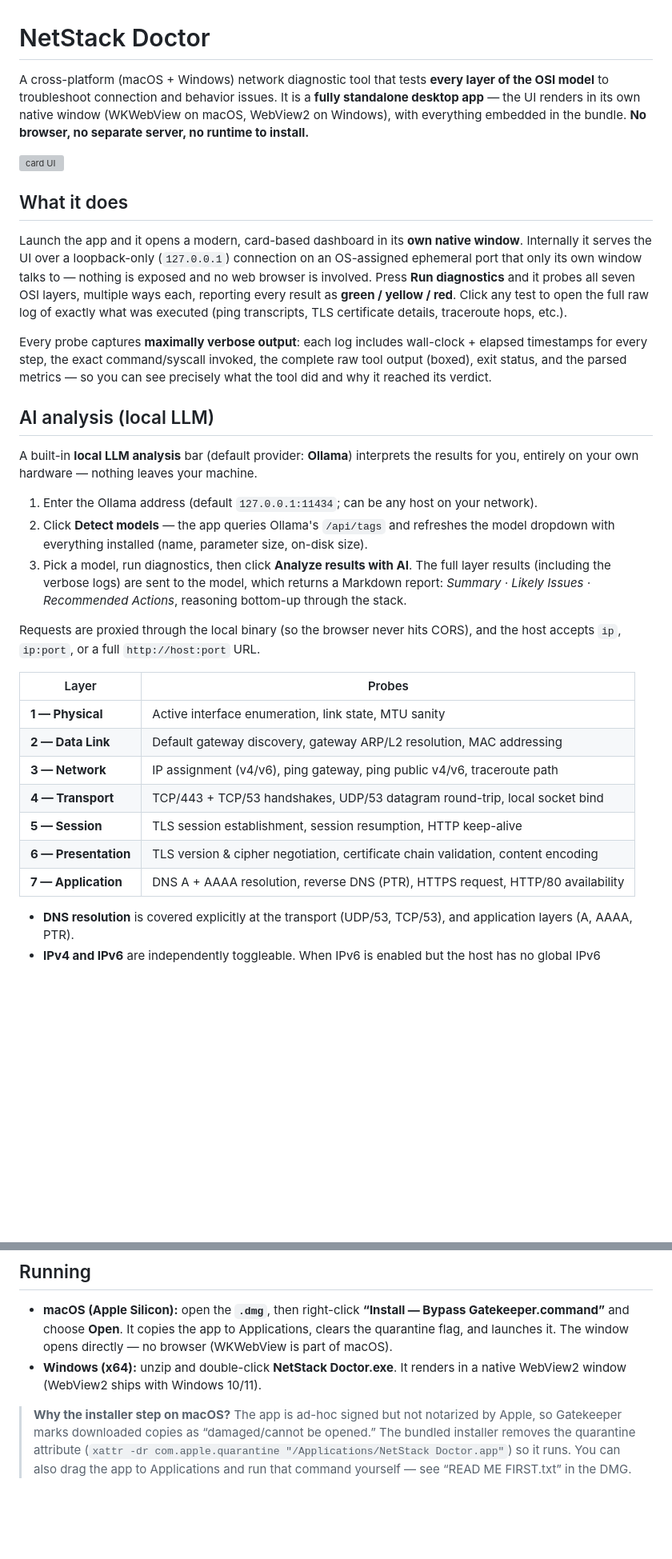
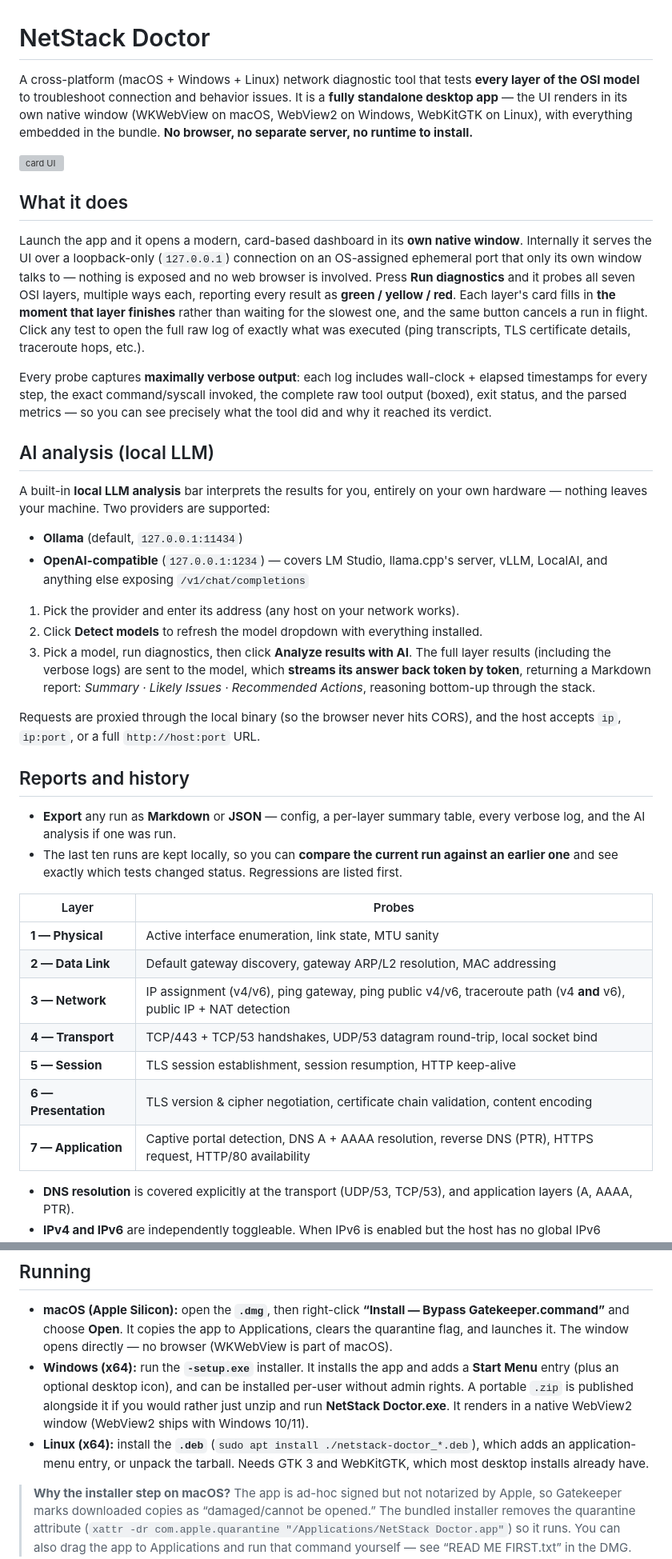
Before and after one commit to focher/netstack-doctor, a Markdown page: README.md, 2 parts joined by grey strips. Shown at 80% size. GitHub-like rendering; blank space fills up the shorter version; grey boxes are pictures that could not be loaded.

Commit message:
Document the new platforms, probes, and features
Co-Authored-By: Claude Opus 5 <noreply@anthropic.com>

```diff
--- a/README.md
+++ b/README.md
@@ -1,9 +1,9 @@
 # NetStack Doctor
 
-A cross-platform (macOS + Windows) network diagnostic tool that tests **every layer of
+A cross-platform (macOS + Windows + Linux) network diagnostic tool that tests **every layer of
 the OSI model** to troubleshoot connection and behavior issues. It is a **fully
 standalone desktop app** — the UI renders in its own native window (WKWebView on macOS,
-WebView2 on Windows), with everything embedded in the bundle. **No browser, no separate
+WebView2 on Windows, WebKitGTK on Linux), with everything embedded in the bundle. **No browser, no separate
 server, no runtime to install.**
 
 ![card UI](docs/screenshot.png)
@@ -14,9 +14,11 @@ Launch the app and it opens a modern, card-based dashboard in its **own native w
 Internally it serves the UI over a loopback-only (`127.0.0.1`) connection on an
 OS-assigned ephemeral port that only its own window talks to — nothing is exposed and no
 web browser is involved. Press **Run diagnostics** and it probes all seven OSI layers,
-multiple ways each, reporting every result as **green / yellow / red**. Click any test to
-open the full raw log of exactly what was executed (ping transcripts, TLS certificate
-details, traceroute hops, etc.).
+multiple ways each, reporting every result as **green / yellow / red**. Each layer's card
+fills in **the moment that layer finishes** rather than waiting for the slowest one, and
+the same button cancels a run in flight. Click any test to open the full raw log of
+exactly what was executed (ping transcripts, TLS certificate details, traceroute hops,
+etc.).
 
 Every probe captures **maximally verbose output**: each log includes wall-clock +
 elapsed timestamps for every step, the exact command/syscall invoked, the complete raw
@@ -25,29 +27,39 @@ the tool did and why it reached its verdict.
 
 ## AI analysis (local LLM)
 
-A built-in **local LLM analysis** bar (default provider: **Ollama**) interprets the
-results for you, entirely on your own hardware — nothing leaves your machine.
+A built-in **local LLM analysis** bar interprets the results for you, entirely on your
+own hardware — nothing leaves your machine. Two providers are supported:
 
-1. Enter the Ollama address (default `127.0.0.1:11434`; can be any host on your network).
-2. Click **Detect models** — the app queries Ollama's `/api/tags` and refreshes the
-   model dropdown with everything installed (name, parameter size, on-disk size).
+- **Ollama** (default, `127.0.0.1:11434`)
+- **OpenAI-compatible** (`127.0.0.1:1234`) — covers LM Studio, llama.cpp's server,
+  vLLM, LocalAI, and anything else exposing `/v1/chat/completions`
+
+1. Pick the provider and enter its address (any host on your network works).
+2. Click **Detect models** to refresh the model dropdown with everything installed.
 3. Pick a model, run diagnostics, then click **Analyze results with AI**. The full
-   layer results (including the verbose logs) are sent to the model, which returns a
-   Markdown report: *Summary · Likely Issues · Recommended Actions*, reasoning bottom-up
-   through the stack.
+   layer results (including the verbose logs) are sent to the model, which **streams its
+   answer back token by token**, returning a Markdown report: *Summary · Likely Issues ·
+   Recommended Actions*, reasoning bottom-up through the stack.
 
 Requests are proxied through the local binary (so the browser never hits CORS), and the
 host accepts `ip`, `ip:port`, or a full `http://host:port` URL.
+
+## Reports and history
+
+- **Export** any run as **Markdown** or **JSON** — config, a per-layer summary table,
+  every verbose log, and the AI analysis if one was run.
+- The last ten runs are kept locally, so you can **compare the current run against an
+  earlier one** and see exactly which tests changed status. Regressions are listed first.
 
 | Layer | Probes |
 |-------|--------|
 | **1 — Physical** | Active interface enumeration, link state, MTU sanity |
 | **2 — Data Link** | Default gateway discovery, gateway ARP/L2 resolution, MAC addressing |
-| **3 — Network** | IP assignment (v4/v6), ping gateway, ping public v4/v6, traceroute path |
+| **3 — Network** | IP assignment (v4/v6), ping gateway, ping public v4/v6, traceroute path (v4 **and** v6), public IP + NAT detection |
 | **4 — Transport** | TCP/443 + TCP/53 handshakes, UDP/53 datagram round-trip, local socket bind |
 | **5 — Session** | TLS session establishment, session resumption, HTTP keep-alive |
 | **6 — Presentation** | TLS version & cipher negotiation, certificate chain validation, content encoding |
-| **7 — Application** | DNS A + AAAA resolution, reverse DNS (PTR), HTTPS request, HTTP/80 availability |
+| **7 — Application** | Captive portal detection, DNS A + AAAA resolution, reverse DNS (PTR), HTTPS request, HTTP/80 availability |
 
 - **DNS resolution** is covered explicitly at the transport (UDP/53, TCP/53), and
   application layers (A, AAAA, PTR).
@@ -66,8 +78,14 @@ Fluent accent + squarer corners on Windows, and it respects system light/dark mo
   **“Install — Bypass Gatekeeper.command”** and choose **Open**. It copies the app to
   Applications, clears the quarantine flag, and launches it. The window opens directly —
   no browser (WKWebView is part of macOS).
-- **Windows (x64):** unzip and double-click **NetStack Doctor.exe**. It renders in a
-  native WebView2 window (WebView2 ships with Windows 10/11).
+- **Windows (x64):** run the **`-setup.exe`** installer. It installs the app and adds a
+  **Start Menu** entry (plus an optional desktop icon), and can be installed per-user
+  without admin rights. A portable `.zip` is published alongside it if you would rather
+  just unzip and run **NetStack Doctor.exe**. It renders in a native WebView2 window
+  (WebView2 ships with Windows 10/11).
+- **Linux (x64):** install the **`.deb`** (`sudo apt install ./netstack-doctor_*.deb`),
+  which adds an application-menu entry, or unpack the tarball. Needs GTK 3 and
+  WebKitGTK, which most desktop installs already have.
 
 > **Why the installer step on macOS?** The app is ad-hoc signed but not notarized by
 > Apple, so Gatekeeper marks downloaded copies as “damaged/cannot be opened.” The bundled
```
Also changed, not shown: other parts of README.md (+11 -3 lines).
